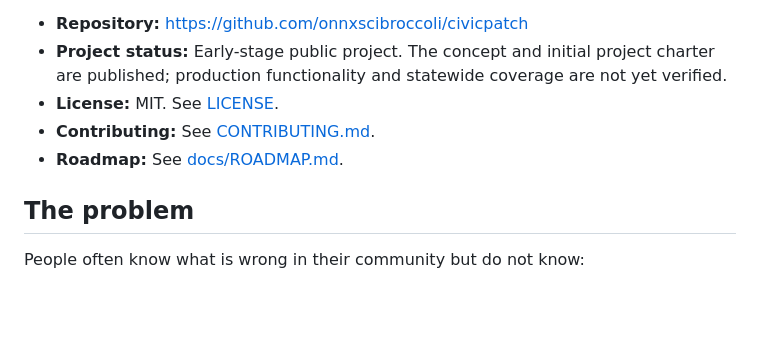
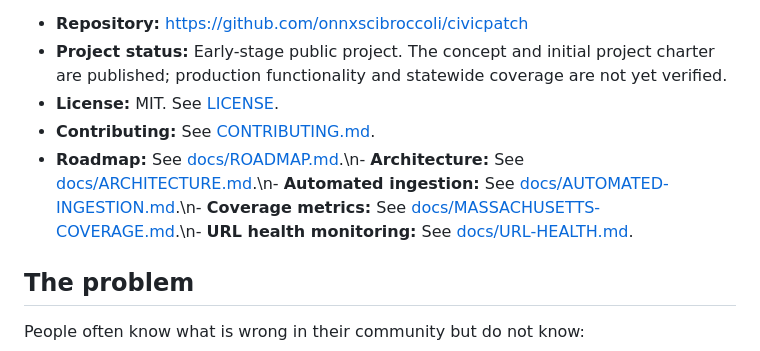
Before and after one commit to onnxscibroccoli/civicpatch, a Markdown page: README.md, the part around the change. Rendered like a GitHub page; blank space fills up the shorter version.

Commit message:
Link current architecture and data operations docs

```diff
--- a/README.md
+++ b/README.md
@@ -10,7 +10,7 @@ The idea matters more than any one implementation. CivicPatch is published openl
 - **Project status:** Early-stage public project. The concept and initial project charter are published; production functionality and statewide coverage are not yet verified.
 - **License:** MIT. See [LICENSE](LICENSE).
 - **Contributing:** See [CONTRIBUTING.md](CONTRIBUTING.md).
-- **Roadmap:** See [docs/ROADMAP.md](docs/ROADMAP.md).
+- **Roadmap:** See [docs/ROADMAP.md](docs/ROADMAP.md).\n- **Architecture:** See [docs/ARCHITECTURE.md](docs/ARCHITECTURE.md).\n- **Automated ingestion:** See [docs/AUTOMATED-INGESTION.md](docs/AUTOMATED-INGESTION.md).\n- **Coverage metrics:** See [docs/MASSACHUSETTS-COVERAGE.md](docs/MASSACHUSETTS-COVERAGE.md).\n- **URL health monitoring:** See [docs/URL-HEALTH.md](docs/URL-HEALTH.md).
 
 ## The problem
 
```
